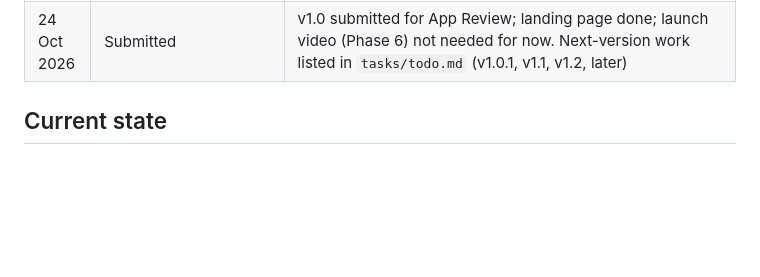
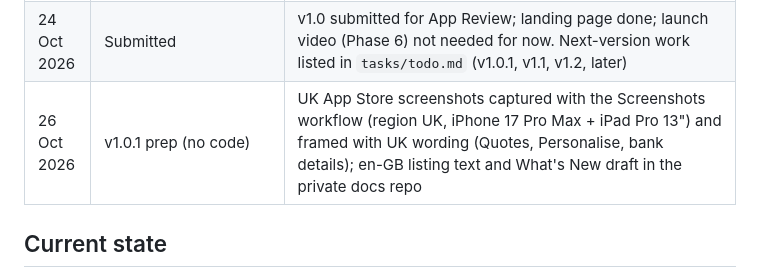
Before and after one commit to Gonzalo6282/InvoiceMaker, a Markdown page: docs/PROGRESS.md, the part around the change. Drawn GitHub-style; blank space fills up the shorter version.

Commit message:
To-do/progress: UK screenshots and en-GB listing ready for v1.0.1
Co-Authored-By: Claude Opus 5.5 <noreply@anthropic.com>
Claude-Session: https://claude.ai/code/session_019QRm3LbsAsBYc6Xp4m2qmL

```diff
--- a/docs/PROGRESS.md
+++ b/docs/PROGRESS.md
@@ -38,6 +38,7 @@ Updated after every task. Plan: `tasks/plan.md`. Task list: `tasks/todo.md`.
 | 22 Oct 2026 | US screenshot demo · onboarding sample | `-demoRegion US` seeds Summit Electric Co. (Austin TX, $, sales tax, estimates) for the US App Store set; the Screenshots workflow takes a region (US default). Onboarding's sample invoice now goes to a local business by country (US Oakridge Landscaping, UK Marlow & Finch Ltd, AU Harbourside Café Pty Ltd, CA Maple Ridge Builders) instead of a person; documents show "Your Business" until a name is entered |
 | 24 Oct 2026 | Paywall prices for review | Superwall "Duly Premium": each card shows the billed price in bold on the right; the yearly card's per-month figure moved under "Yearly" in regular weight. Apple 3.1.2: the billed amount must be the most prominent price. Published to the Premium gate campaign. Revisit in v1.0.1 (tasks/todo.md) |
 | 24 Oct 2026 | Submitted | v1.0 submitted for App Review; landing page done; launch video (Phase 6) not needed for now. Next-version work listed in `tasks/todo.md` (v1.0.1, v1.1, v1.2, later) |
+| 26 Oct 2026 | v1.0.1 prep (no code) | UK App Store screenshots captured with the Screenshots workflow (region UK, iPhone 17 Pro Max + iPad Pro 13") and framed with UK wording (Quotes, Personalise, bank details); en-GB listing text and What's New draft in the private docs repo |
 
 ## Current state
 - v1.0 is with App Review (submitted 24 Oct 2026). Phases 1–5 and 7 done; Phase 6 (launch video) not needed for now.
```
Also changed, not shown: tasks/todo.md (+2 -1 lines).
